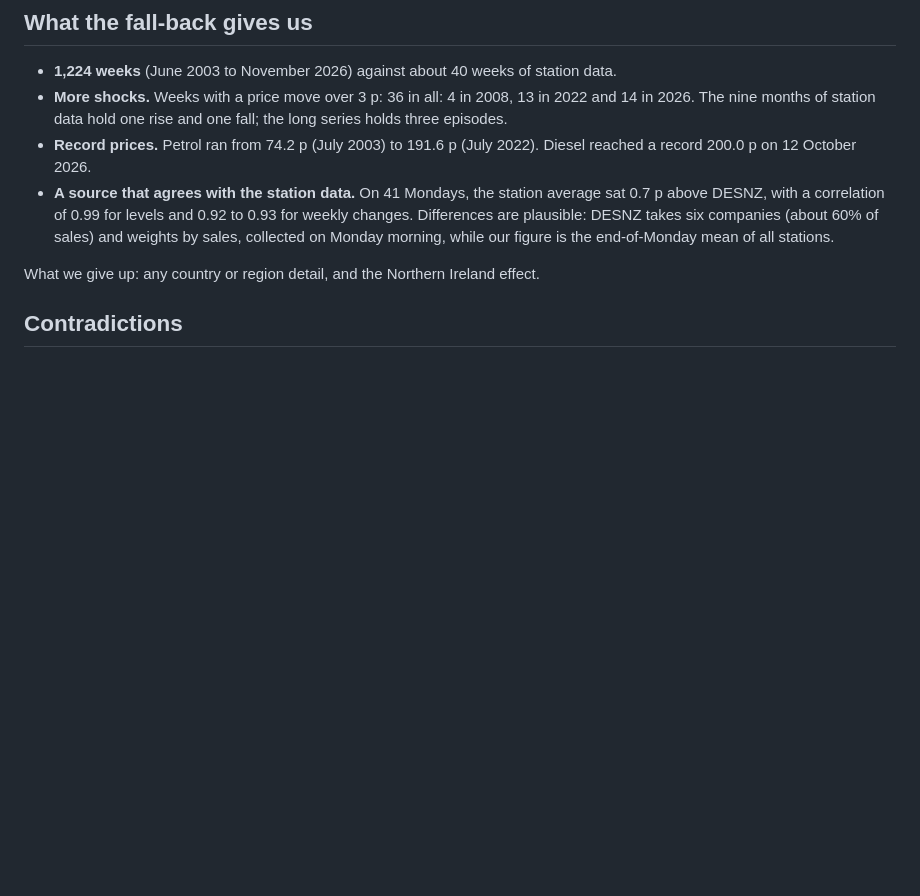
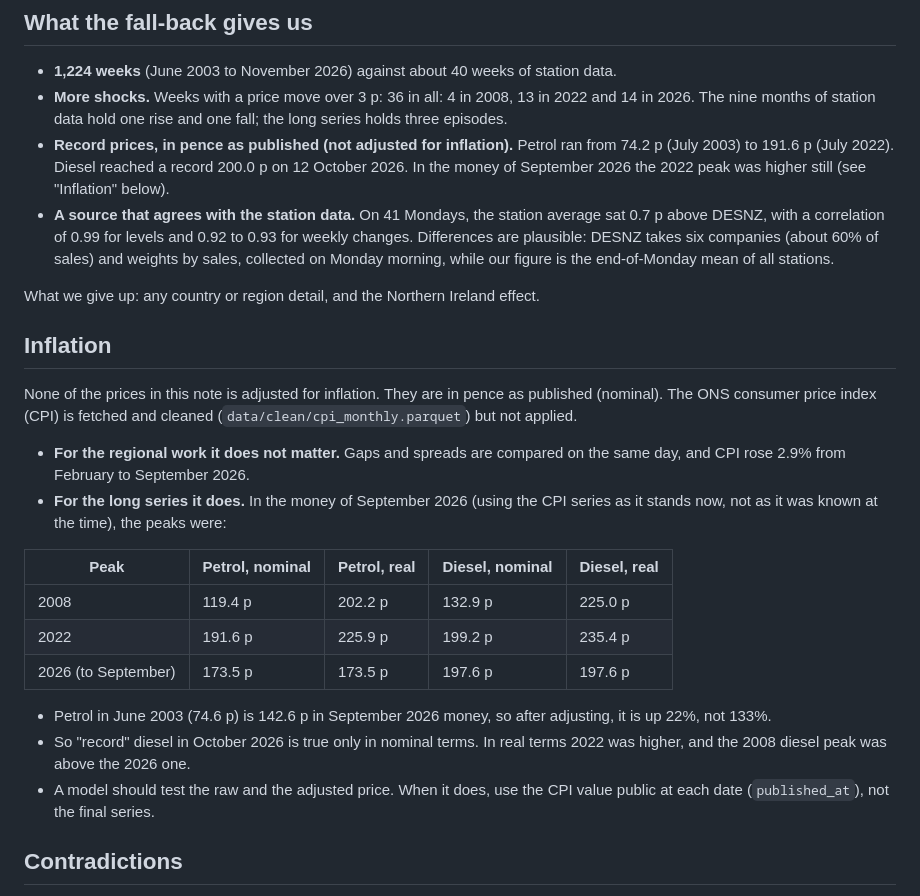
Before and after one commit to Joehmyers/fuel-price-analysis, a Markdown page: docs/research/desnz-retreat.md, the part around one of its changes. GitHub-like rendering; blank space fills up the shorter version.

```diff
--- a/docs/research/desnz-retreat.md
+++ b/docs/research/desnz-retreat.md
@@ -124,14 +150,40 @@ of the two, built as an index (each series set to 100 at the start), keeps
 - **More shocks.** Weeks with a price move over 3 p: 36 in all: 4 in 2008, 13 in
   2022 and 14 in 2026. The nine months of station data hold one rise
   and one fall; the long series holds three episodes.
-- **Record prices.** Petrol ran from 74.2 p (July 2003) to 191.6 p
-  (July 2022). Diesel reached a record 200.0 p on 12 October 2026.
+- **Record prices, in pence as published (not adjusted for inflation).** Petrol
+  ran from 74.2 p (July 2003) to 191.6 p (July 2022). Diesel reached a record
+  200.0 p on 12 October 2026. In the money of September 2026 the 2022 peak was
+  higher still (see "Inflation" below).
 - **A source that agrees with the station data.** On 41 Mondays, the station
   average sat 0.7 p above DESNZ, with a correlation of 0.99 for levels and
   0.92 to 0.93 for weekly changes. Differences are plausible: DESNZ takes six companies (about 60% of sales) and weights by sales, collected on Monday
   morning, while our figure is the end-of-Monday mean of all stations.
 
 What we give up: any country or region detail, and the Northern Ireland effect.
+
+## Inflation
+
+None of the prices in this note is adjusted for inflation. They are in pence as
+published (nominal). The ONS consumer price index (CPI) is fetched and cleaned
+(`data/clean/cpi_monthly.parquet`) but not applied.
+
+- **For the regional work it does not matter.** Gaps and spreads are compared on
+  the same day, and CPI rose 2.9% from February to September 2026.
+- **For the long series it does.** In the money of September 2026 (using the
+  CPI series as it stands now, not as it was known at the time), the peaks were:
+
+| Peak | Petrol, nominal | Petrol, real | Diesel, nominal | Diesel, real |
+|---|---|---|---|---|
+| 2008 | 119.4 p | 202.2 p | 132.9 p | 225.0 p |
+| 2022 | 191.6 p | 225.9 p | 199.2 p | 235.4 p |
+| 2026 (to September) | 173.5 p | 173.5 p | 197.6 p | 197.6 p |
+
+- Petrol in June 2003 (74.6 p) is 142.6 p in September 2026 money, so after
+  adjusting, it is up 22%, not 133%.
+- So "record" diesel in October 2026 is true only in nominal terms. In real terms
+  2022 was higher, and the 2008 diesel peak was above the 2026 one.
+- A model should test the raw and the adjusted price. When it does, use the CPI
+  value public at each date (`published_at`), not the final series.
 
 ## Contradictions
 
```
Also changed, not shown: other parts of docs/research/desnz-retreat.md (+26 -0 lines), reports/regional-variation-answer.md (+18 -1 lines), docs/research/figures/relative_dispersion.png (added), 1 other file.
